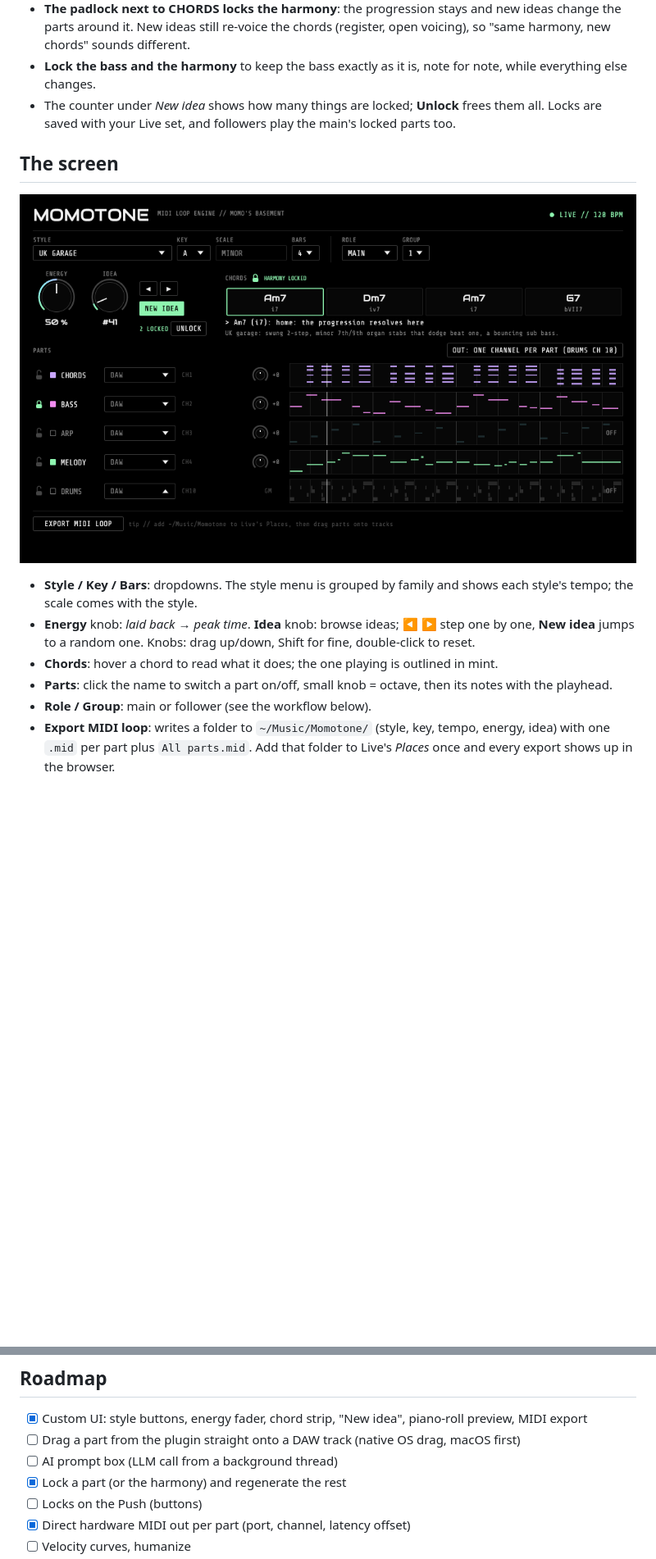
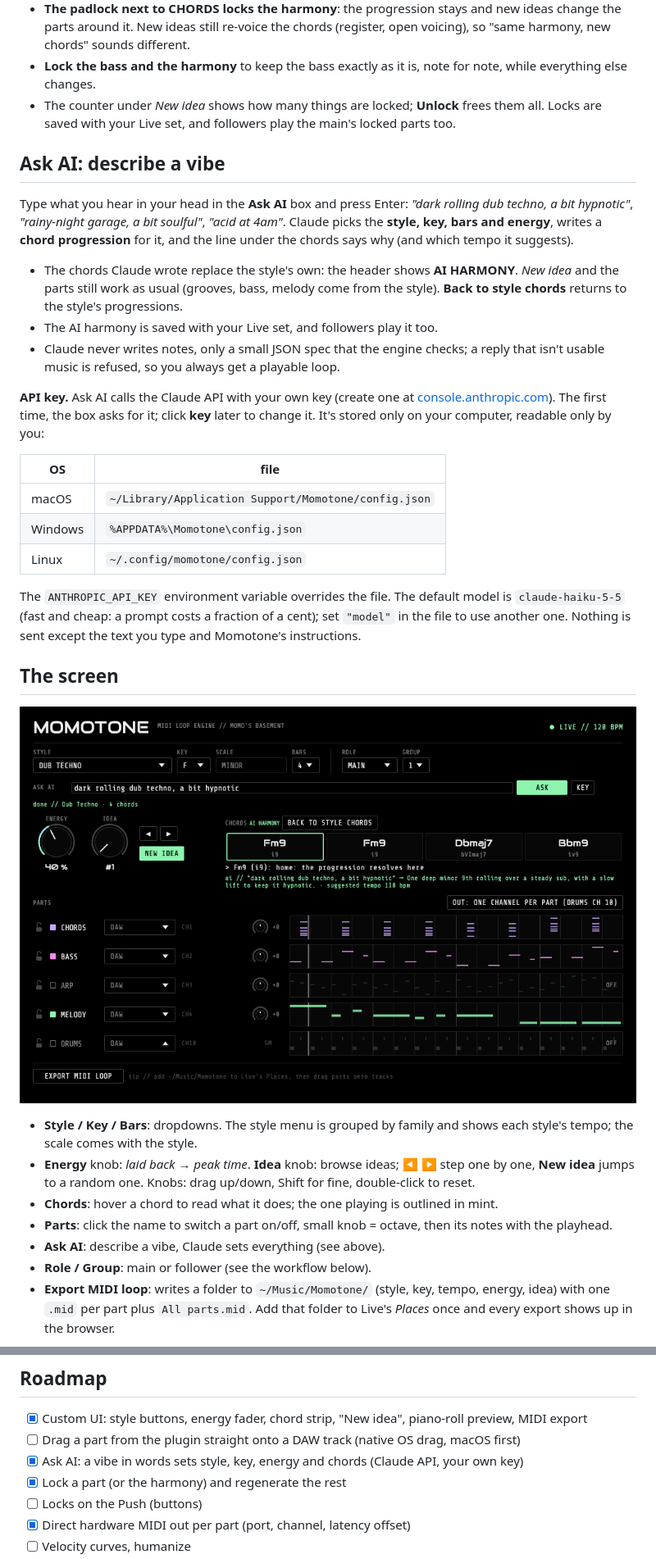
Before and after one commit to sudo-bngz/momotone, a Markdown page: README.md, 2 parts joined by grey strips. Shown at 82% size. Rendered like a GitHub page; pictures changed too: docs/momotone-ui.png; blank space fills up the shorter version.

```diff
--- a/README.md
+++ b/README.md
@@ -43,6 +43,24 @@ Click the **padlock** next to a part to keep it while you browse ideas: *New ide
 - **Lock the bass and the harmony** to keep the bass exactly as it is, note for note, while everything else changes.
 - The counter under *New idea* shows how many things are locked; **Unlock** frees them all. Locks are saved with your Live set, and followers play the main's locked parts too.
 
+## Ask AI: describe a vibe
+
+Type what you hear in your head in the **Ask AI** box and press Enter: *"dark rolling dub techno, a bit hypnotic"*, *"rainy-night garage, a bit soulful"*, *"acid at 4am"*. Claude picks the **style, key, bars and energy**, writes a **chord progression** for it, and the line under the chords says why (and which tempo it suggests).
+
+- The chords Claude wrote replace the style's own: the header shows **AI HARMONY**. *New idea* and the parts still work as usual (grooves, bass, melody come from the style). **Back to style chords** returns to the style's progressions.
+- The AI harmony is saved with your Live set, and followers play it too.
+- Claude never writes notes, only a small JSON spec that the engine checks; a reply that isn't usable music is refused, so you always get a playable loop.
+
+**API key.** Ask AI calls the Claude API with your own key (create one at [console.anthropic.com](https://console.anthropic.com)). The first time, the box asks for it; click **key** later to change it. It's stored only on your computer, readable only by you:
+
+| OS | file |
+|---|---|
+| macOS | `~/Library/Application Support/Momotone/config.json` |
+| Windows | `%APPDATA%\Momotone\config.json` |
+| Linux | `~/.config/momotone/config.json` |
+
+The `ANTHROPIC_API_KEY` environment variable overrides the file. The default model is `claude-haiku-5-5` (fast and cheap: a prompt costs a fraction of a cent); set `"model"` in the file to use another one. Nothing is sent except the text you type and Momotone's instructions.
+
 ## The screen
 
 ![Momotone](docs/momotone-ui.png)
@@ -51,6 +69,7 @@ Click the **padlock** next to a part to keep it while you browse ideas: *New ide
 - **Energy** knob: *laid back* → *peak time*. **Idea** knob: browse ideas; ◀ ▶ step one by one, **New idea** jumps to a random one. Knobs: drag up/down, Shift for fine, double-click to reset.
 - **Chords**: hover a chord to read what it does; the one playing is outlined in mint.
 - **Parts**: click the name to switch a part on/off, small knob = octave, then its notes with the playhead.
+- **Ask AI**: describe a vibe, Claude sets everything (see above).
 - **Role / Group**: main or follower (see the workflow below).
 - **Export MIDI loop**: writes a folder to `~/Music/Momotone/` (style, key, tempo, energy, idea) with one `.mid` per part plus `All parts.mid`. Add that folder to Live's *Places* once and every export shows up in the browser.
 
@@ -187,7 +206,7 @@ UK garage bass     "0..3..1.....2.4.0..3..1...5.2..7"   (2 bars)
 
 - [x] Custom UI: style buttons, energy fader, chord strip, "New idea", piano-roll preview, MIDI export
 - [ ] Drag a part from the plugin straight onto a DAW track (native OS drag, macOS first)
-- [ ] AI prompt box (LLM call from a background thread)
+- [x] Ask AI: a vibe in words sets style, key, energy and chords (Claude API, your own key)
 - [x] Lock a part (or the harmony) and regenerate the rest
 - [ ] Locks on the Push (buttons)
 - [x] Direct hardware MIDI out per part (port, channel, latency offset)
```
Also changed, not shown: 7 other files.
